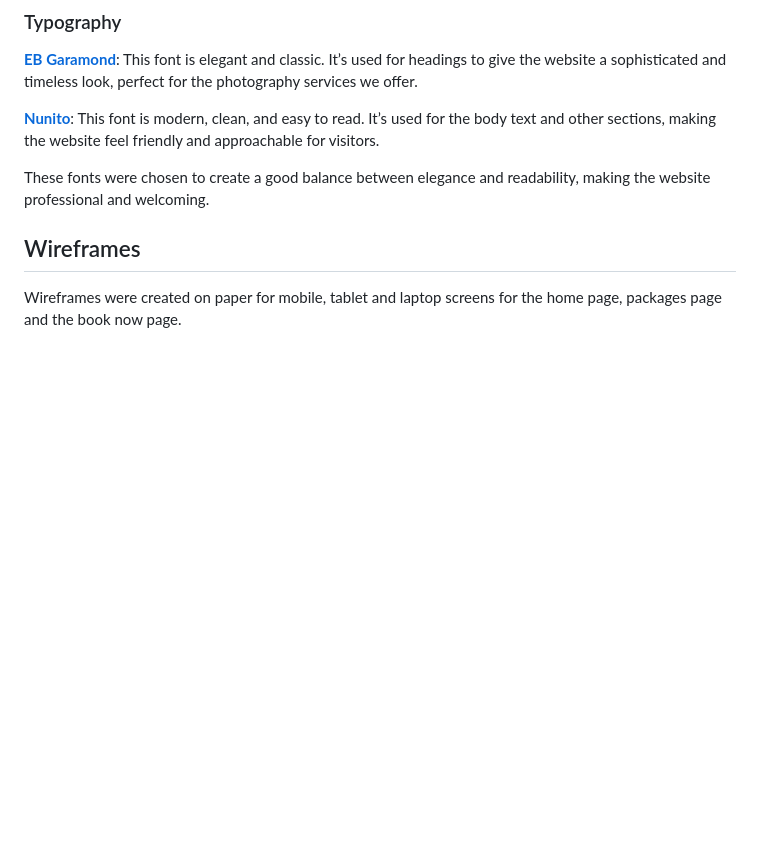
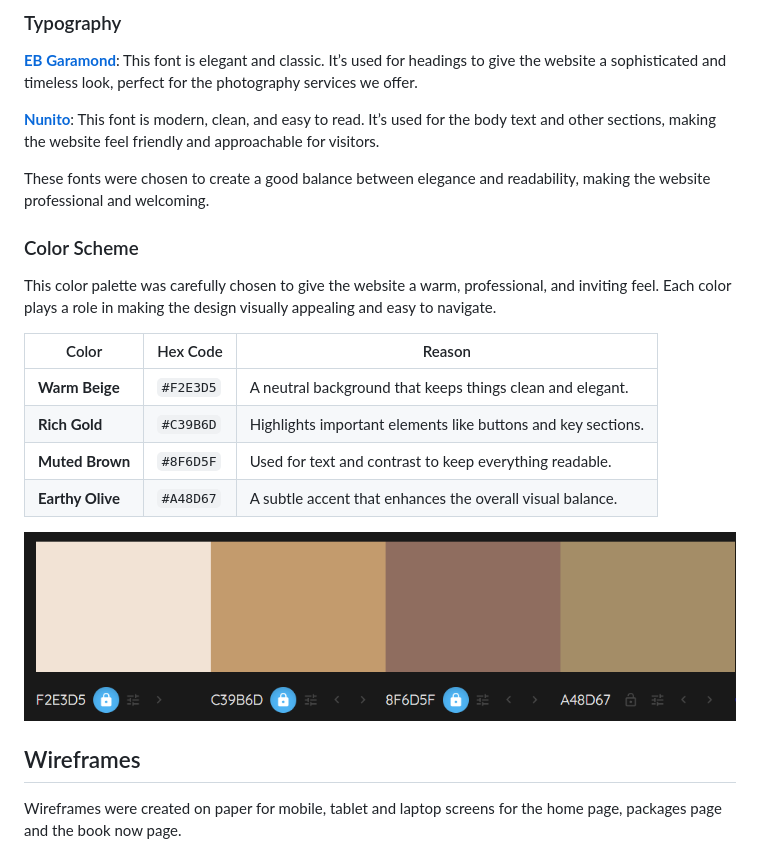
Before and after one commit to kulthoom12/best-photographer, a Markdown page: README.md, the part around the change printed below. Rendered like a GitHub page; pictures changed too: assets/images/colour-scheme.png (added); blank space fills up the shorter version.

```diff
--- a/README.md
+++ b/README.md
@@ -39,6 +81,18 @@ A live version of the project can be accessed here: [Best Photographer](https://
 
 These fonts were chosen to create a good balance between elegance and readability, making the website professional and welcoming.
 
+### Color Scheme
+
+This color palette was carefully chosen to give the website a warm, professional, and inviting feel. Each color plays a role in making the design visually appealing and easy to navigate.
+
+| Color            | Hex Code  | Reason                                                       |
+| ---------------- | --------- | ------------------------------------------------------------ |
+| **Warm Beige**   | `#F2E3D5` | A neutral background that keeps things clean and elegant.    |
+| **Rich Gold**    | `#C39B6D` | Highlights important elements like buttons and key sections. |
+| **Muted Brown**  | `#8F6D5F` | Used for text and contrast to keep everything readable.      |
+| **Earthy Olive** | `#A48D67` | A subtle accent that enhances the overall visual balance.    |
+
+<img src="assets/images/colour-scheme.png">
 
 ## Wireframes
 
```
Also changed, not shown: other parts of README.md (+54 -11 lines), assets/images/intro.png (added).
